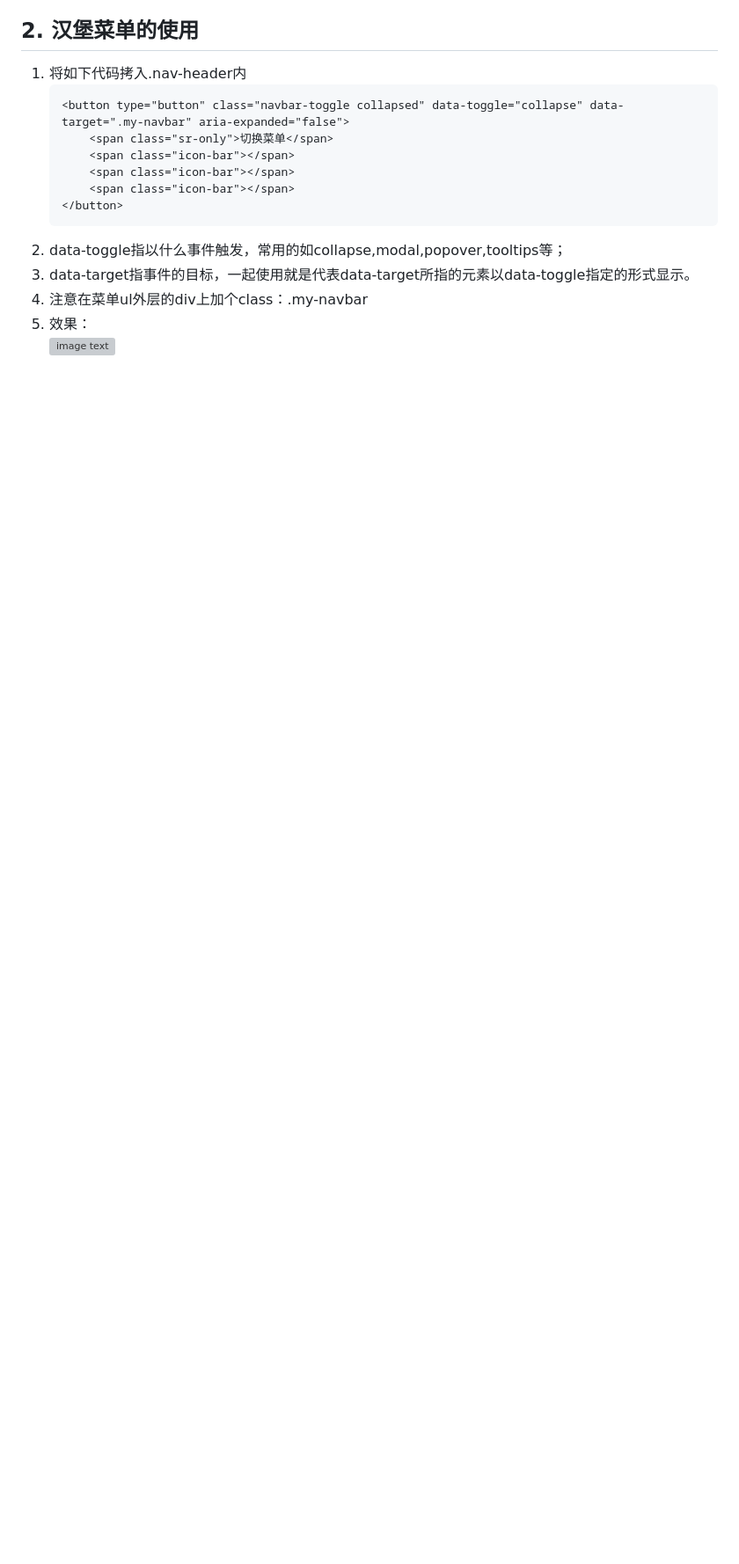
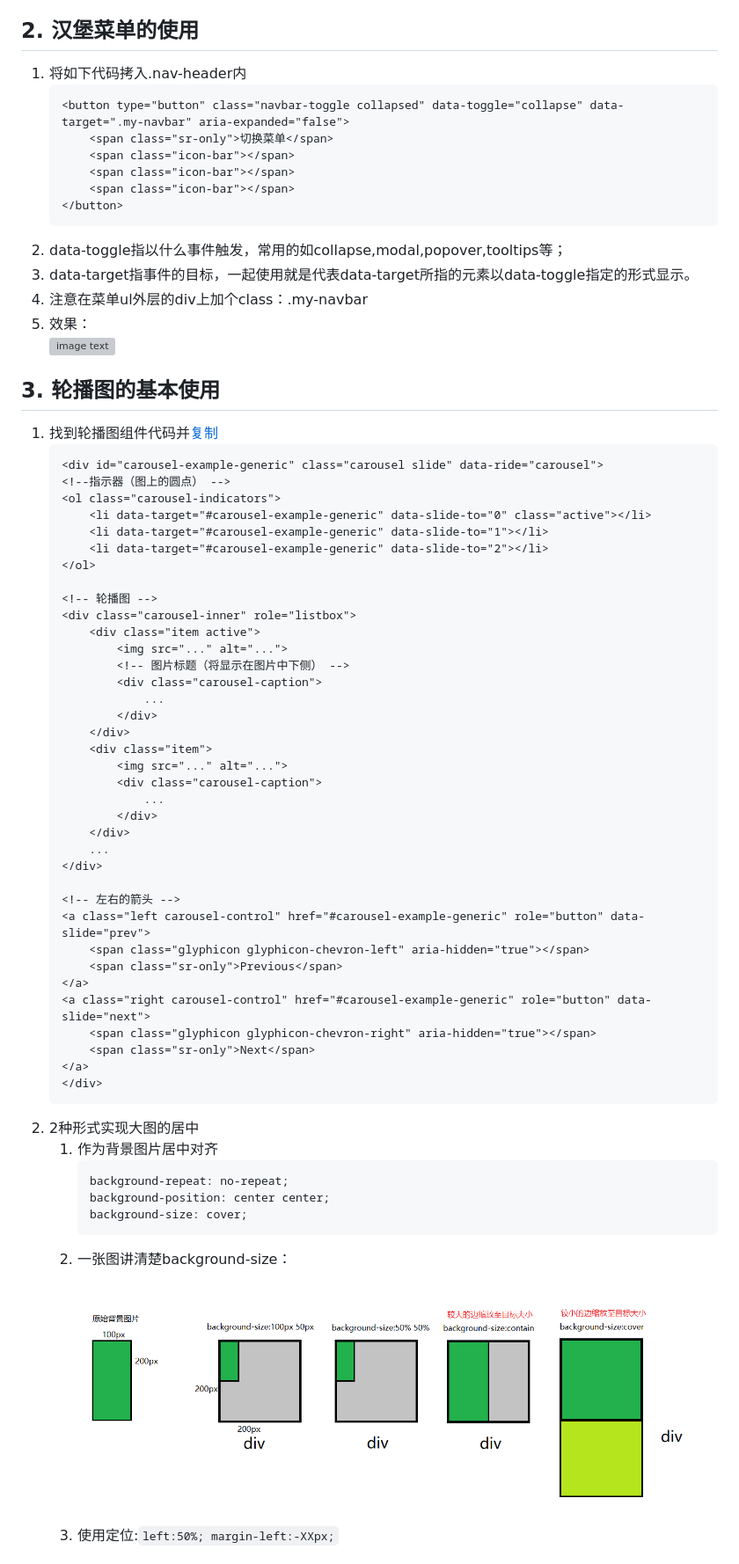
Before and after one commit to zephyrlai/my-font-end-note, a Markdown page: 09. 项目03：微金所（基于Bootstrap）/readme.md, the part around one of its changes. Shown at 88% size. Drawn GitHub-style; pictures changed too: 09. 项目03：微金所（基于Bootstrap）/images/bgSize01.png (added); blank space fills up the shorter version; grey boxes are pictures that could not be loaded.

````diff
--- a/09. 项目03：微金所（基于Bootstrap）/readme.md
+++ b/09. 项目03：微金所（基于Bootstrap）/readme.md
@@ -31,3 +31,55 @@
 1. 注意在菜单ul外层的div上加个class：.my-navbar
 1. 效果：
     ![image text](images/bargerMenu01.gif)
+
+## 3. 轮播图的基本使用
+1. 找到轮播图组件代码并[复制](https://v3.bootcss.com/javascript/#carousel)
+    ``` html
+    <div id="carousel-example-generic" class="carousel slide" data-ride="carousel">
+    <!--指示器（图上的圆点） -->
+    <ol class="carousel-indicators">
+        <li data-target="#carousel-example-generic" data-slide-to="0" class="active"></li>
+        <li data-target="#carousel-example-generic" data-slide-to="1"></li>
+        <li data-target="#carousel-example-generic" data-slide-to="2"></li>
+    </ol>
+
+    <!-- 轮播图 -->
+    <div class="carousel-inner" role="listbox">
+        <div class="item active">
+            <img src="..." alt="...">
+            <!-- 图片标题（将显示在图片中下侧） -->
+            <div class="carousel-caption">
+                ...
+            </div>
+        </div>
+        <div class="item">
+            <img src="..." alt="...">
+            <div class="carousel-caption">
+                ...
+            </div>
+        </div>
+        ...
+    </div>
+
+    <!-- 左右的箭头 -->
+    <a class="left carousel-control" href="#carousel-example-generic" role="button" data-slide="prev">
+        <span class="glyphicon glyphicon-chevron-left" aria-hidden="true"></span>
+        <span class="sr-only">Previous</span>
+    </a>
+    <a class="right carousel-control" href="#carousel-example-generic" role="button" data-slide="next">
+        <span class="glyphicon glyphicon-chevron-right" aria-hidden="true"></span>
+        <span class="sr-only">Next</span>
+    </a>
+    </div>
+    ```
+1. 2种形式实现大图的居中
+    1. 作为背景图片居中对齐
+        ``` css
+        background-repeat: no-repeat;
+        background-position: center center;
+        background-size: cover;
+        ```
+    1. 一张图讲清楚background-size：
+        ![image text](images/bgSize01.png)
+    1. 使用定位:```left:50%; margin-left:-XXpx;```
+
````
Also changed, not shown: other parts of 09. 项目03：微金所（基于Bootstrap）/readme.md (+20 -0 lines), 4 other files.
